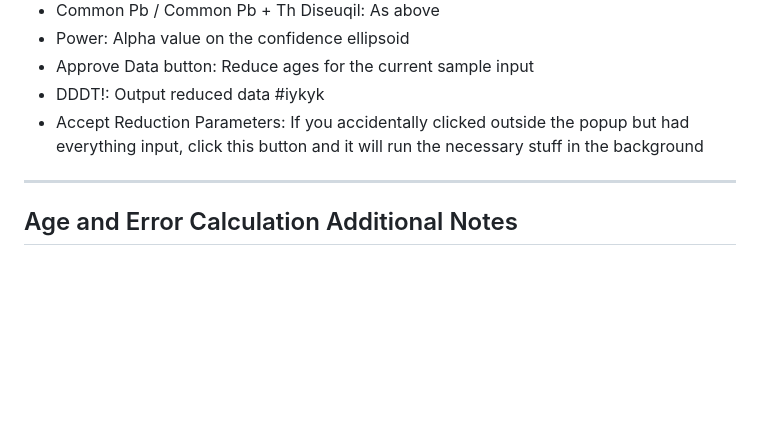
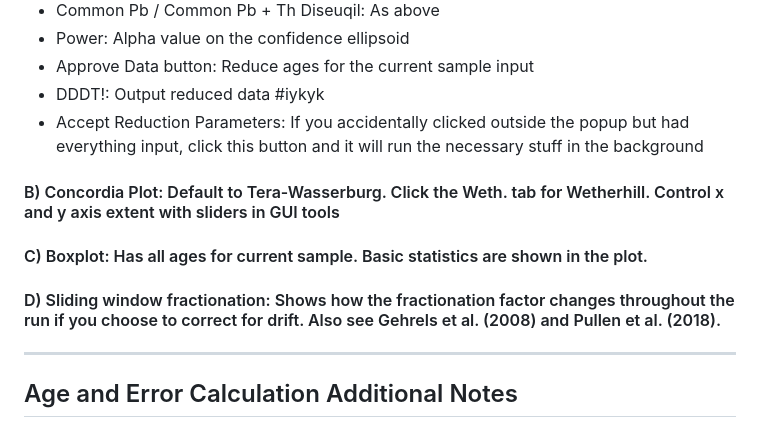
Before and after one commit to Lewisc2/LaserTRAMZ_Multicollection, a Markdown page: README.md, the part around the change. Rendered like a GitHub page; blank space fills up the shorter version.

```diff
--- a/README.md
+++ b/README.md
@@ -93,6 +93,9 @@ ____________
 * Approve Data button: Reduce ages for the current sample input
 * DDDT!: Output reduced data #iykyk
 * Accept Reduction Parameters: If you accidentally clicked outside the popup but had everything input, click this button and it will run the necessary stuff in the background
+#### B) Concordia Plot: Default to Tera-Wasserburg. Click the Weth. tab for Wetherhill. Control x and y axis extent with sliders in GUI tools
+#### C) Boxplot: Has all ages for current sample. Basic statistics are shown in the plot.
+#### D) Sliding window fractionation: Shows how the fractionation factor changes throughout the run if you choose to correct for drift. Also see Gehrels et al. (2008) and Pullen et al. (2018).
 ____________
 ## Age and Error Calculation Additional Notes
 #### Age calculations largely follow prior authors (Kosler and Sylvester, 2003; Pullen et al., 2018; Horstwood et al. (2016)). Decay constants are from Jaffey et al. (1971) (238U / 235U), Cheng et al. (2000) (230Th), and Le Roux and Glendenin (1963) following the recommendations of Steiger and Jager (1977) (232Th). Errors on decay constants are from those authors or, for U, include the uncertainty for counting statistics (238U: 0.16%, 235U: 0.21%; Mattinson (187)) Data points are plotted on Tera-Wasserburg concordia and projected down from common Pb. If you have no common Pb input then the Stacey-Kramers model is assumed. Error propagation largely follows the community accepted protocol (Horstwood et al., 2016) except that we add the uncertainty from the ID-TIMS determinations and omit the excess variance, as we don't know what that value is for your lab. If you wish to include excess variance from the standards in your lab, you will need to input this additional error manually. All necessary error contributions are in the output file (see below).
```
